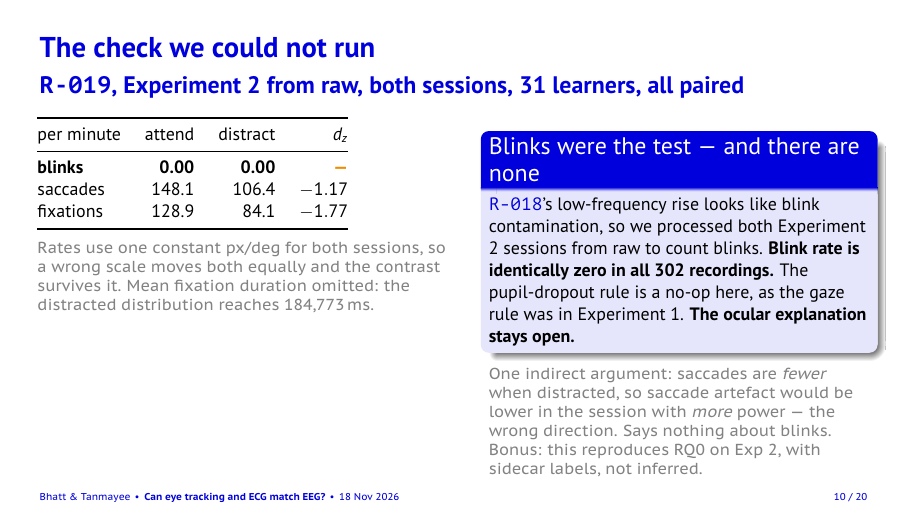
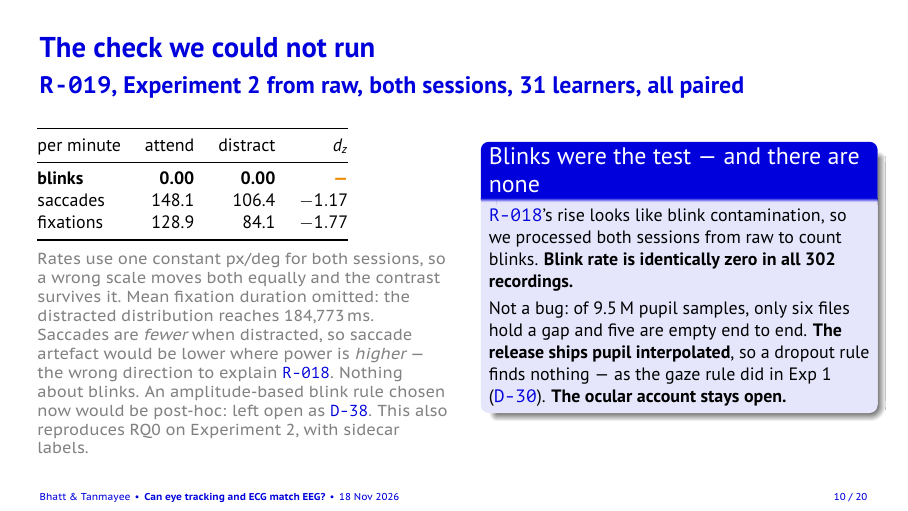
Before and after one commit to pbhatt0022/bbbd_mml, LaTeX slides (slides/slides.tex): page 10 of 20. Compiled offline with XeLaTeX.

Commit message:
Diagnose the empty blink channel: the Exp 2 release ships pupil interpolated
Scanned every pupil file in the raw archive rather than guessing. Across
9,522,842 samples in 302 files there are 158,178 non-finite values and one
non-positive value, and all of them sit in six session-01 files. Five of
those are non-finite end to end, which are the five R-014 exclusions, and
the sixth holds a single bad sample, far short of the six consecutive
samples a 50 ms blink needs at 128 Hz. All 147 distracted files are
gap-free, and the traces are continuous floats with almost as many distinct
values as samples.

So R-019's zero blink rate is a property of the release, not a detector
fault. The D-25 dropout rule has nothing to key on, exactly as the >50%
gaze-validity rule had nothing to key on in Experiment 1 under D-30.

Recorded in dataset_inventory.md as an archive fact with the method stated,
since it involves no estimate, test or interval and so needs no run ID.
Section 8.6, the slide and PROJECT_STATE.md now give the cause instead of
leaving it as "we cannot tell".

D-38 opened, deliberately unanswered: whether to define an amplitude-based
blink rule for interpolated releases. An unregistered diagnostic with
arbitrary cutoffs found far too few excursions to be blinks, and more of
them in the attentive session, the opposite of the Experiment 1 pattern.
Choosing a threshold now, having just seen the ocular test fail, would be a
post-hoc rule picked to rescue it. Left until after submission.

```diff
--- a/slides/slides.tex
+++ b/slides/slides.tex
@@ -290,21 +290,27 @@
       \vspace{0.6em}
       \caveat{Rates use one constant px/deg for both sessions, so a wrong
       scale moves both equally and the contrast survives it. Mean fixation
-      duration omitted: the distracted distribution reaches 184{,}773\,ms.}
+      duration omitted: the distracted distribution reaches 184{,}773\,ms.
+
+      Saccades are \emph{fewer} when distracted, so saccade artefact would be
+      lower where power is \emph{higher} --- the wrong direction to explain
+      \runid{R-018}. Nothing about blinks. An amplitude-based blink rule
+      chosen now would be post-hoc: left open as \runid{D-38}. This also
+      reproduces RQ0 on Experiment 2, with sidecar labels.}
     \end{column}
     \begin{column}{0.46\textwidth}
       \begin{block}{Blinks were the test --- and there are none}
         \small
-        \runid{R-018}'s low-frequency rise looks like blink contamination, so
-        we processed both Experiment 2 sessions from raw to count blinks.
-        \textbf{Blink rate is identically zero in all 302 recordings.}
-        The pupil-dropout rule is a no-op here, as the gaze rule was in
-        Experiment 1. \textbf{The ocular explanation stays open.}
+        \runid{R-018}'s rise looks like blink contamination, so we processed
+        both sessions from raw to count blinks. \textbf{Blink rate is
+        identically zero in all 302 recordings.}
+
+        \vspace{0.3em}
+        Not a bug: of 9.5\,M pupil samples, only six files hold a gap and
+        five are empty end to end. \textbf{The release ships pupil
+        interpolated}, so a dropout rule finds nothing --- as the gaze rule
+        did in Exp 1 (\runid{D-30}). \textbf{The ocular account stays open.}
       \end{block}
-      \caveat{One indirect argument: saccades are \emph{fewer} when
-      distracted, so saccade artefact would be lower in the session with
-      \emph{more} power --- the wrong direction. Says nothing about blinks.
-      Bonus: this reproduces RQ0 on Exp 2, with sidecar labels, not inferred.}
     \end{column}
   \end{columns}
 \end{frame}
```
Also changed, not shown: docs/PROJECT_STATE.md (+1 -1 lines), docs/dataset_inventory.md (+1 -0 lines), docs/decision_log.md (+2 -0 lines), docs/report_draft.md (+1 -1 lines), slides/slides.pdf, 1 other file.
